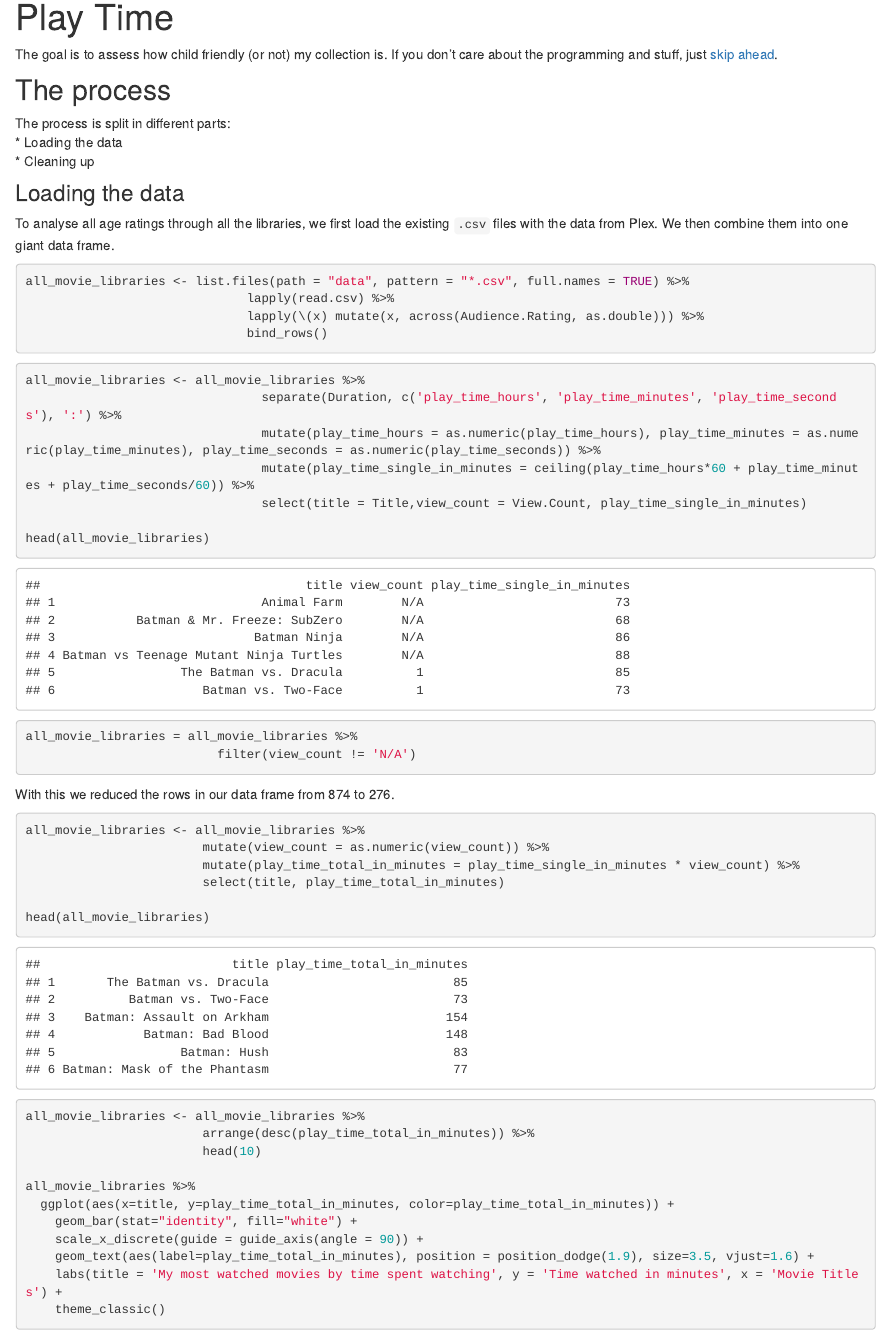
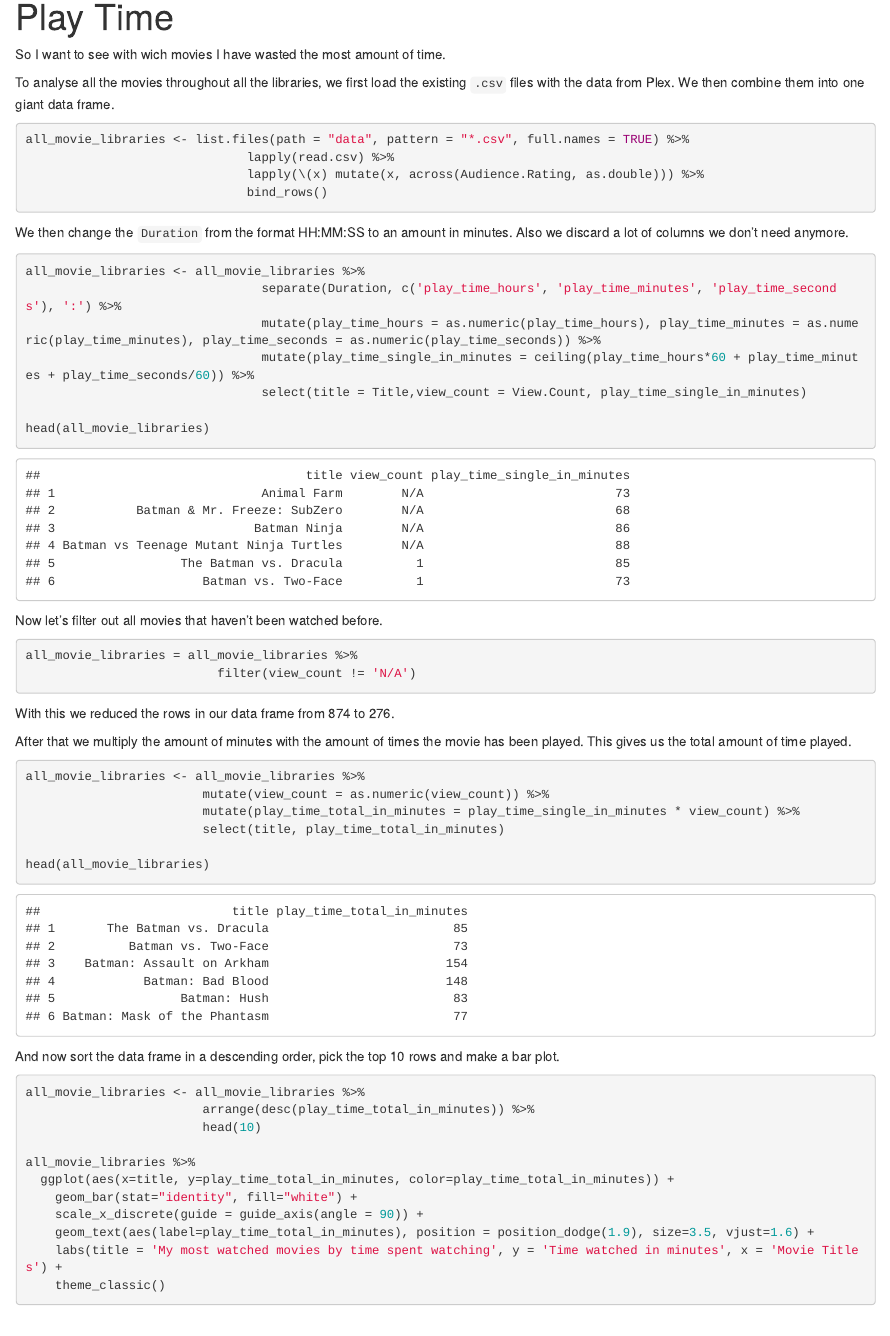
Before and after one commit to MasterEvarior/movie-stats-in-r, an R Markdown document (play_time.Rmd): the page in a window 1100 px wide, from 90 px down. Rendered offline with R 4.5, knitr and Pandoc, with nearby package versions.

Commit message:
Fixed some spelling and stuff

````diff
--- a/play_time.Rmd
+++ b/play_time.Rmd
@@ -1,7 +1,7 @@
 ---
 title: "Play Time"
 ---
-The goal is to assess how child friendly (or not) my collection is. If you don't care about the programming and stuff, just [skip ahead](#the-result).
+So I want to see with wich movies I have wasted the most amount of time.
 
 ```{r message=FALSE, echo=FALSE, error=FALSE, warning=FALSE}
 # load libraries
@@ -11,13 +11,7 @@ library(tidyr)
 library(ggplot2)
 ```
 
-## The process
-The process is split in different parts:
-* Loading the data
-* Cleaning up
-
-### Loading the data
-To analyse all age ratings through all the libraries, we first load the existing `.csv` files with the data from Plex. We then combine them into one giant data frame.
+To analyse all the movies throughout all the libraries, we first load the existing `.csv` files with the data from Plex. We then combine them into one giant data frame.
 ```{r warning=FALSE, message=FALSE, error=FALSE}
 all_movie_libraries <- list.files(path = "data", pattern = "*.csv", full.names = TRUE) %>%
                               lapply(read.csv) %>%
@@ -25,7 +19,7 @@ all_movie_libraries <- list.files(path = "data", pattern = "*.csv", full.names =
                               bind_rows()
 ```
 
-
+We then change the `Duration` from the format HH:MM:SS to an amount in minutes. Also we discard a lot of columns we don't need anymore.
 ```{r warning=FALSE, message=FALSE, error=FALSE}
 all_movie_libraries <- all_movie_libraries %>%
                                 separate(Duration, c('play_time_hours', 'play_time_minutes', 'play_time_seconds'), ':') %>%
@@ -41,12 +35,14 @@ head(all_movie_libraries)
 row_count_before_filtering = nrow(all_movie_libraries)
 ```
 
+Now let's filter out all movies that haven't been watched before.
 ```{r warning=FALSE, message=FALSE, error=FALSE}
 all_movie_libraries = all_movie_libraries %>%
                           filter(view_count != 'N/A')
 ```
 With this we reduced the rows in our data frame from `r row_count_before_filtering` to `r nrow(all_movie_libraries)`.
 
+After that we multiply the amount of minutes with the amount of times the movie has been played. This gives us the total amount of time played.
 ```{r warning=FALSE, message=FALSE, error=FALSE}
 all_movie_libraries <- all_movie_libraries %>%
                         mutate(view_count = as.numeric(view_count)) %>%
@@ -56,6 +52,7 @@ all_movie_libraries <- all_movie_libraries %>%
 head(all_movie_libraries)
 ```
 
+And now sort the data frame in a descending order, pick the top 10 rows and make a bar plot.
 ```{r warning=FALSE, message=FALSE, error=FALSE}
 all_movie_libraries <- all_movie_libraries %>%
                         arrange(desc(play_time_total_in_minutes)) %>%
````
